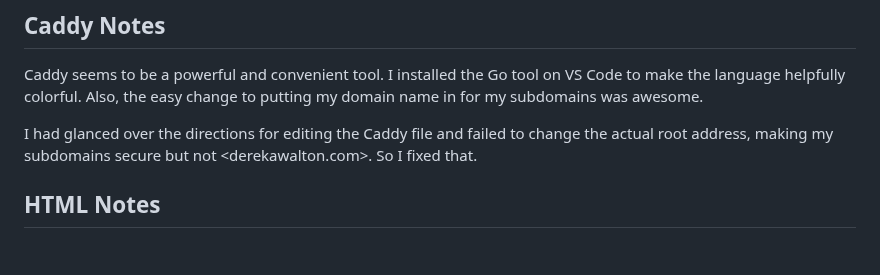
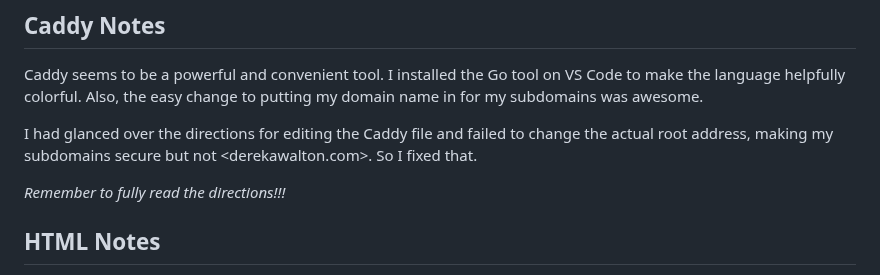
Before and after one commit to DerebeWalton/260-startup, a Markdown page: notes.md, the part around the change. Drawn GitHub-style; blank space fills up the shorter version.

Commit message:
notes - add imperitive to read directions fully

```diff
--- a/notes.md
+++ b/notes.md
@@ -50,6 +50,8 @@ Caddy seems to be a powerful and convenient tool. I installed the Go tool on VS
 
 I had glanced over the directions for editing the Caddy file and failed to change the actual root address, making my subdomains secure but not <derekawalton.com>. So I fixed that.
 
+*Remember to fully read the directions!!!*
+
 ## HTML Notes
 
 Lorem ipsum dolor sit amet, consectetur adipiscing elit, sed do eiusmod tempor incididunt ut labore et dolore magna aliqua. Ut enim ad minim veniam, quis nostrud exercitation ullamco laboris nisi ut aliquip ex ea commodo consequat. Duis aute irure dolor in reprehenderit in voluptate velit esse cillum dolore eu fugiat nulla pariatur. Excepteur sint occaecat cupidatat non proident, sunt in culpa qui officia deserunt mollit anim id est laborum.
```
